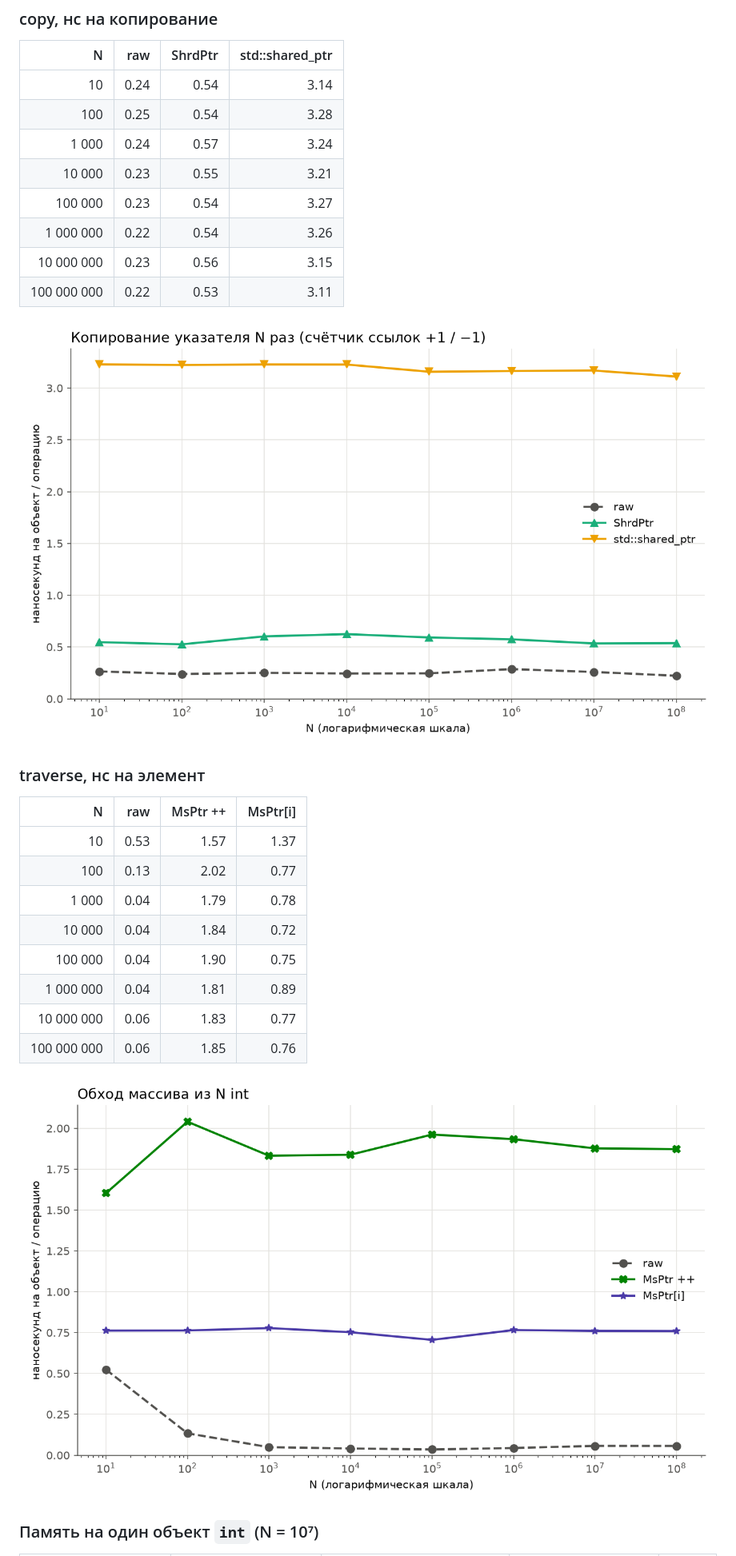
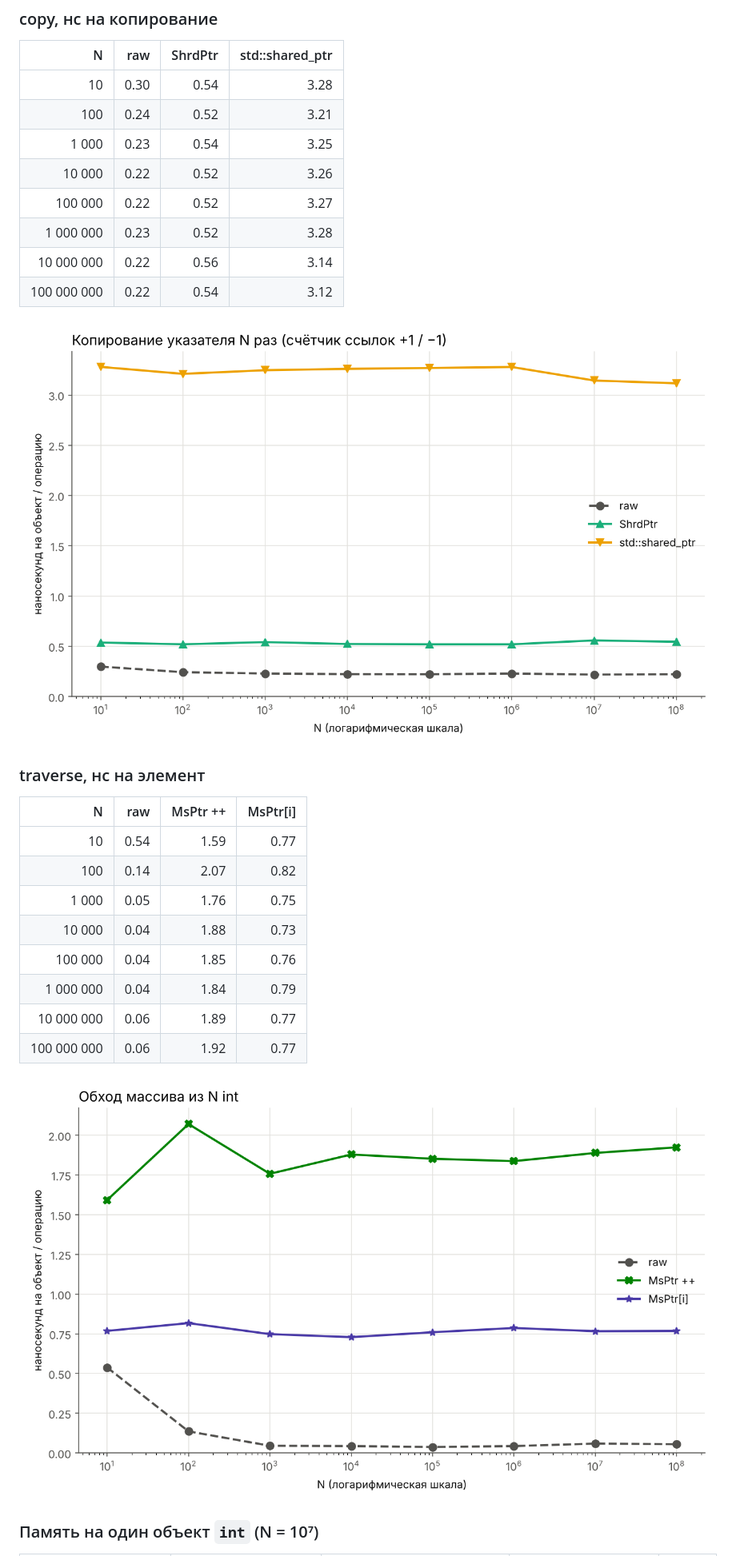
Before and after one commit to mvrvt/HW1-SmartPointers, a Markdown page: README.md, the part around one of its changes. Shown at 80% size. Drawn GitHub-style; pictures changed too: benchmark_results/time_copy.png, benchmark_results/time_traverse.png.

```diff
--- a/README.md
+++ b/README.md
@@ -148,14 +148,14 @@ Death-тесты исключены, потому что они запускаю
 
 | N | raw | ShrdPtr | std::shared_ptr |
 |---:|---:|---:|---:|
-| 10 | 0.24 | 0.54 | 3.14 |
-| 100 | 0.25 | 0.54 | 3.28 |
-| 1 000 | 0.24 | 0.57 | 3.24 |
-| 10 000 | 0.23 | 0.55 | 3.21 |
-| 100 000 | 0.23 | 0.54 | 3.27 |
-| 1 000 000 | 0.22 | 0.54 | 3.26 |
-| 10 000 000 | 0.23 | 0.56 | 3.15 |
-| 100 000 000 | 0.22 | 0.53 | 3.11 |
+| 10 | 0.30 | 0.54 | 3.28 |
+| 100 | 0.24 | 0.52 | 3.21 |
+| 1 000 | 0.23 | 0.54 | 3.25 |
+| 10 000 | 0.22 | 0.52 | 3.26 |
+| 100 000 | 0.22 | 0.52 | 3.27 |
+| 1 000 000 | 0.23 | 0.52 | 3.28 |
+| 10 000 000 | 0.22 | 0.56 | 3.14 |
+| 100 000 000 | 0.22 | 0.54 | 3.12 |
 
 ![copy](benchmark_results/time_copy.png)
 
@@ -163,14 +163,14 @@ Death-тесты исключены, потому что они запускаю
 
 | N | raw | MsPtr ++ | MsPtr[i] |
 |---:|---:|---:|---:|
-| 10 | 0.53 | 1.57 | 1.37 |
-| 100 | 0.13 | 2.02 | 0.77 |
-| 1 000 | 0.04 | 1.79 | 0.78 |
-| 10 000 | 0.04 | 1.84 | 0.72 |
-| 100 000 | 0.04 | 1.90 | 0.75 |
-| 1 000 000 | 0.04 | 1.81 | 0.89 |
-| 10 000 000 | 0.06 | 1.83 | 0.77 |
-| 100 000 000 | 0.06 | 1.85 | 0.76 |
+| 10 | 0.54 | 1.59 | 0.77 |
+| 100 | 0.14 | 2.07 | 0.82 |
+| 1 000 | 0.05 | 1.76 | 0.75 |
+| 10 000 | 0.04 | 1.88 | 0.73 |
+| 100 000 | 0.04 | 1.85 | 0.76 |
+| 1 000 000 | 0.04 | 1.84 | 0.79 |
+| 10 000 000 | 0.06 | 1.89 | 0.77 |
+| 100 000 000 | 0.06 | 1.92 | 0.77 |
 
 ![traverse](benchmark_results/time_traverse.png)
 
```
Also changed, not shown: other parts of README.md (+22 -20 lines), benchmark_results/memory_create.png, benchmark_results/memory_per_object.png, benchmark_results/time_access.png, benchmark_results/time_create.png, 1 other file.
